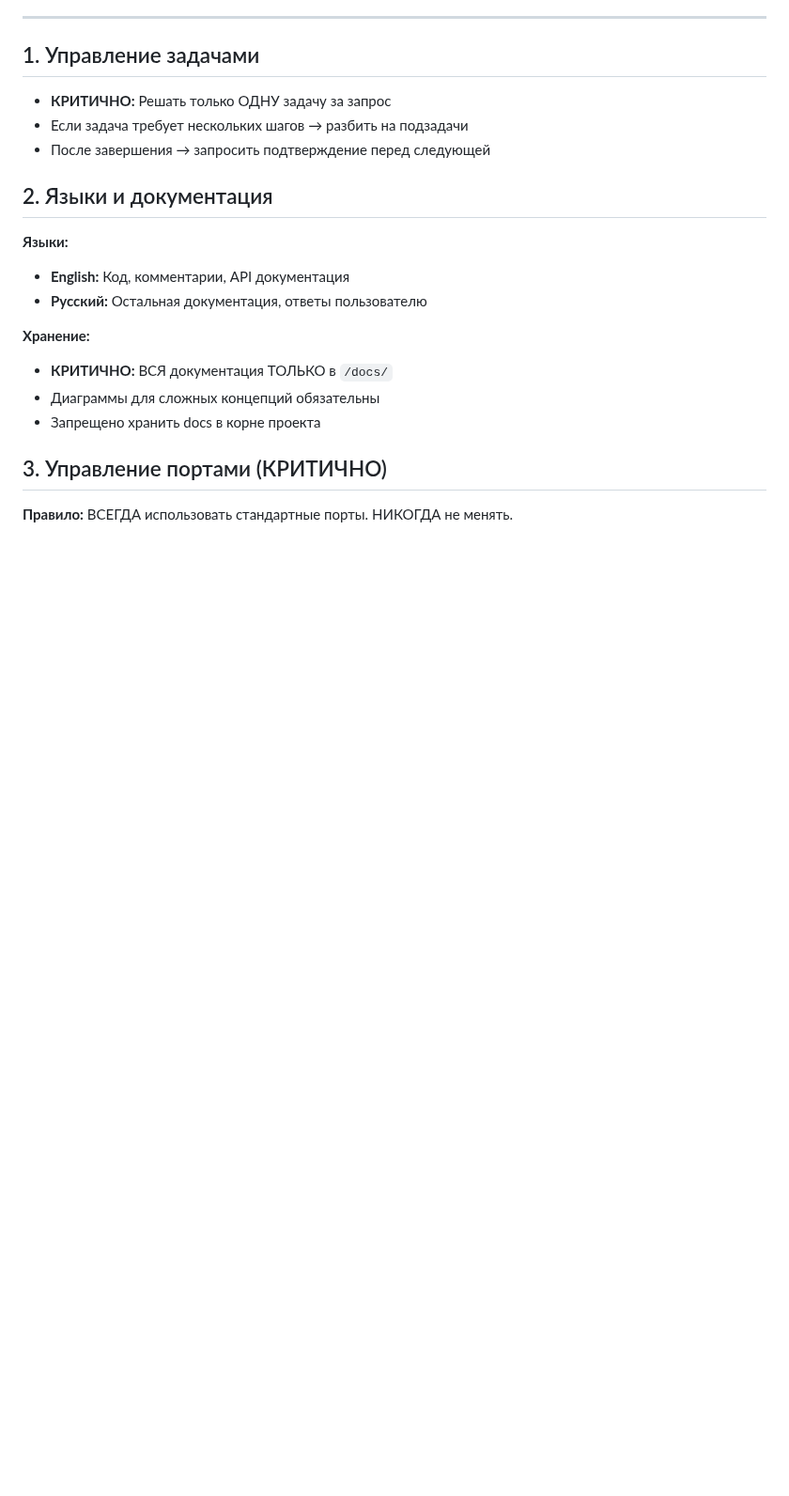
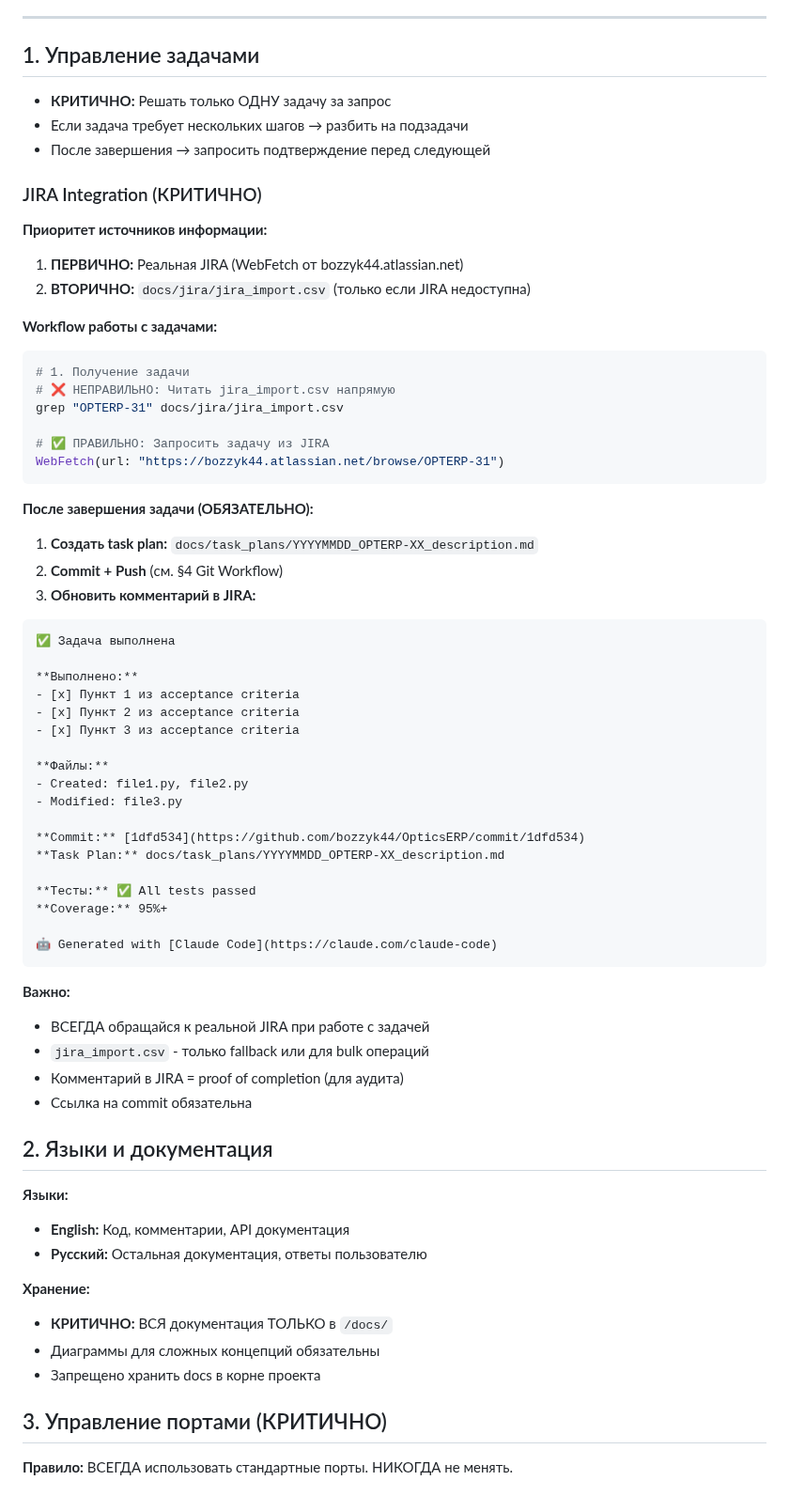
Before and after one commit to bozzyk44/OpticsERP, a Markdown page: CLAUDE.md, the part around the change. Shown at 94% size. GitHub-like rendering; blank space fills up the shorter version.

Commit message:
docs(claude): add JIRA integration workflow to CLAUDE.md
- Add JIRA Integration section to §1 (Task Management)
- Define priority: Real JIRA > jira_import.csv
- Document workflow: WebFetch from bozzyk44.atlassian.net
- Add mandatory post-completion checklist:
  * Create task plan
  * Commit + Push
  * Update JIRA comment with:
    - Acceptance criteria checklist
    - Files created/modified
    - Commit link
    - Task plan link
    - Test results
- Emphasize JIRA comment as proof of completion (audit trail)

🤖 Generated with [Claude Code](https://claude.com/claude-code)

Co-Authored-By: Claude <noreply@anthropic.com>

````diff
--- a/CLAUDE.md
+++ b/CLAUDE.md
@@ -28,6 +28,56 @@
 - **КРИТИЧНО:** Решать только ОДНУ задачу за запрос
 - Если задача требует нескольких шагов → разбить на подзадачи
 - После завершения → запросить подтверждение перед следующей
+
+### JIRA Integration (КРИТИЧНО)
+
+**Приоритет источников информации:**
+1. **ПЕРВИЧНО:** Реальная JIRA (WebFetch от bozzyk44.atlassian.net)
+2. **ВТОРИЧНО:** `docs/jira/jira_import.csv` (только если JIRA недоступна)
+
+**Workflow работы с задачами:**
+
+```bash
+# 1. Получение задачи
+# ❌ НЕПРАВИЛЬНО: Читать jira_import.csv напрямую
+grep "OPTERP-31" docs/jira/jira_import.csv
+
+# ✅ ПРАВИЛЬНО: Запросить задачу из JIRA
+WebFetch(url: "https://bozzyk44.atlassian.net/browse/OPTERP-31")
+```
+
+**После завершения задачи (ОБЯЗАТЕЛЬНО):**
+
+1. **Создать task plan:** `docs/task_plans/YYYYMMDD_OPTERP-XX_description.md`
+2. **Commit + Push** (см. §4 Git Workflow)
+3. **Обновить комментарий в JIRA:**
+
+```markdown
+✅ Задача выполнена
+
+**Выполнено:**
+- [x] Пункт 1 из acceptance criteria
+- [x] Пункт 2 из acceptance criteria
+- [x] Пункт 3 из acceptance criteria
+
+**Файлы:**
+- Created: file1.py, file2.py
+- Modified: file3.py
+
+**Commit:** [1dfd534](https://github.com/bozzyk44/OpticsERP/commit/1dfd534)
+**Task Plan:** docs/task_plans/YYYYMMDD_OPTERP-XX_description.md
+
+**Тесты:** ✅ All tests passed
+**Coverage:** 95%+
+
+🤖 Generated with [Claude Code](https://claude.com/claude-code)
+```
+
+**Важно:**
+- ВСЕГДА обращайся к реальной JIRA при работе с задачей
+- `jira_import.csv` - только fallback или для bulk операций
+- Комментарий в JIRA = proof of completion (для аудита)
+- Ссылка на commit обязательна
 
 ## 2. Языки и документация
 
````
